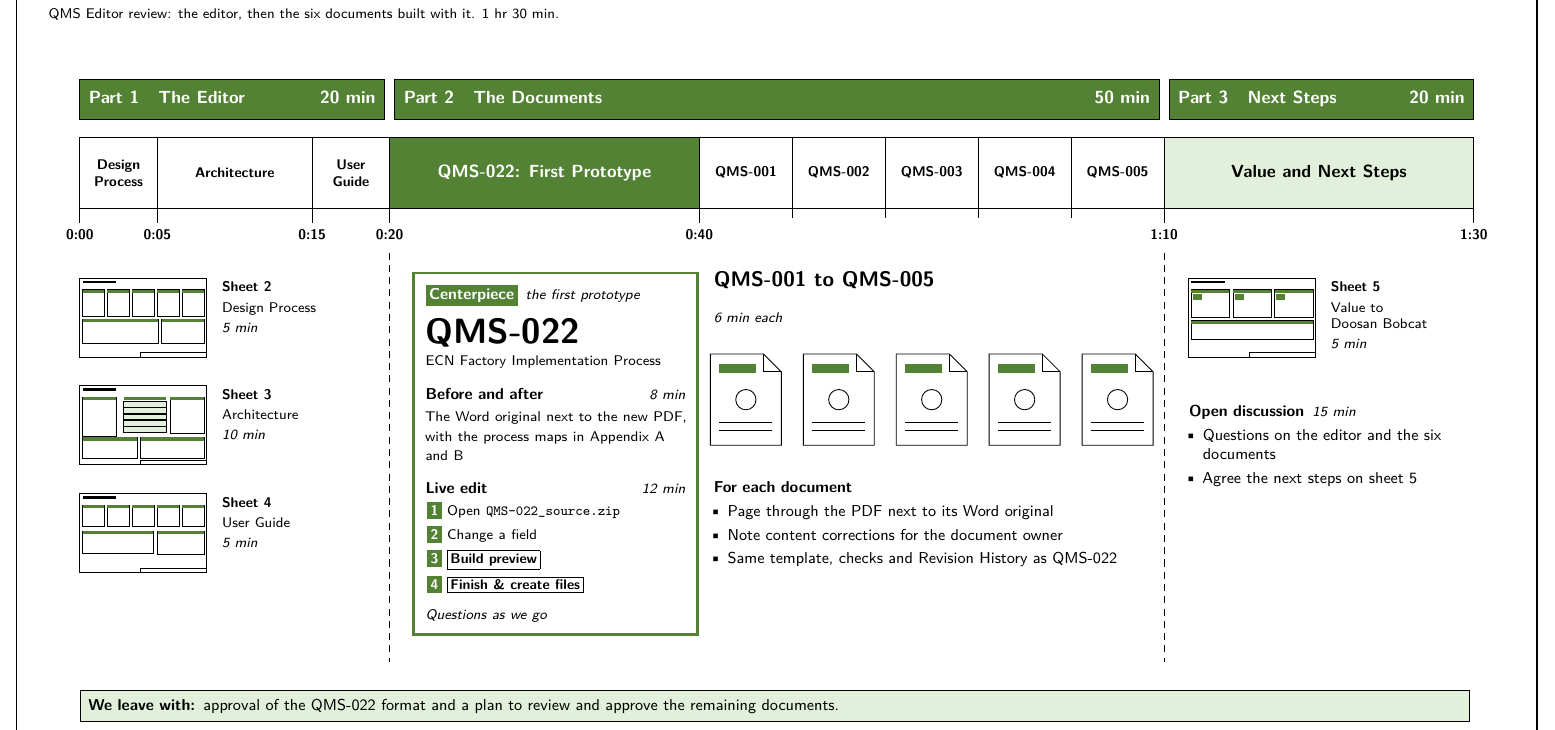
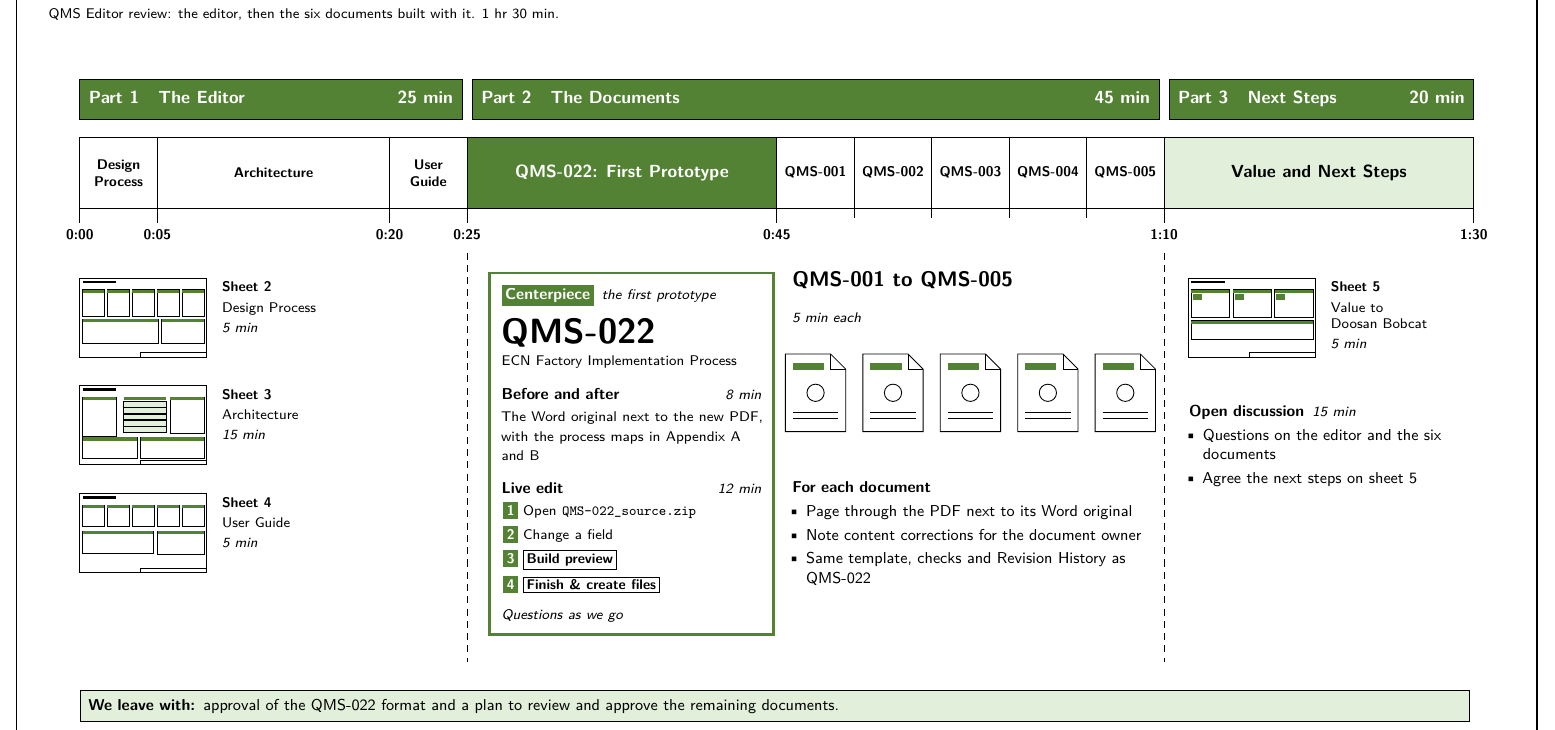
Before and after one commit to Gustjf/VBA, a LaTeX document (source/qms-editor/qms-editor-overview-v12-2026-10-23.tex): part of page 1 of 5, cut so that both start at the same text. Compiled offline with pdfLaTeX.

Commit message:
QMS Editor deck Rev. 12: architecture 15 min, QMS-001 to 005 at 5 min
Agenda: Part 1 now 25 min (architecture 10 -> 15 min), Part 2 45 min
(QMS-001 to QMS-005 at 5 min each); timeline, ticks, dividers and the
blocks under them redrawn to scale. The spec (v7) now points at the latest
deck source instead of one versioned path.

Co-Authored-By: Claude Opus 5.5 <noreply@anthropic.com>
Claude-Session: https://claude.ai/code/session_01XVJ3tnK9R4fSKXWjEHpcWQ

```diff
--- a/source/qms-editor/qms-editor-overview-v11-2026-10-23.tex
+++ b/source/qms-editor/qms-editor-overview-v12-2026-10-23.tex
@@ -90,7 +90,7 @@
 \newcommand{\titleblock}[2]{%
   \draw[line width=0.5pt] (5.7,0) -- (5.7,0.42) -- (12,0.42);
   \foreach \x in {7.3, 8.95, 9.5, 9.95, 10.75, 11.45} \draw[line width=0.5pt] (\x,0) -- (\x,0.42);
-  \foreach \x/\label/\value in {5.7/Title/#1, 7.3/Project/QMS Editor, 8.95/Version/2.0, 9.5/Rev./11,
+  \foreach \x/\label/\value in {5.7/Title/#1, 7.3/Project/QMS Editor, 8.95/Version/2.0, 9.5/Rev./12,
                                 9.95/Date/2026-10-23, 10.75/Drawn/Gust F., 11.45/Sheet/#2} {
     \node[anchor=north west, inner sep=0pt, font=\sffamily\fontsize{7}{8}\selectfont] at (\x+0.07,0.36) {\label};
     \node[anchor=south west, inner sep=0pt, font=\sffamily\bfseries\footnotesize] at (\x+0.07,0.07) {\value};
@@ -117,33 +117,33 @@
 \heading{Agenda}{QMS Editor review: the editor, then the six documents built with it. 1 hr 30 min.}
 \nav{1}
 % ---- the three parts
-\foreach \a/\b/\t/\m in {0.5/2.9044/{Part 1\quad The Editor}/20 min,
-                         2.9844/9.0156/{Part 2\quad The Documents}/50 min,
+\foreach \a/\b/\t/\m in {0.5/3.5156/{Part 1\quad The Editor}/25 min,
+                         3.5956/9.0156/{Part 2\quad The Documents}/45 min,
                          9.0956/11.5/{Part 3\quad Next Steps}/20 min} {
   \draw[line width=0.5pt, fill=headgreen] (\a,6.0) rectangle (\b,6.32);
   \node[anchor=west, text=white, font=\sffamily\bfseries\normalsize, text height=1.6ex, text depth=0.45ex] at (\a,6.16) {\t};
   \node[anchor=east, text=white, font=\sffamily\bfseries\normalsize, text height=1.6ex, text depth=0.45ex] at (\b,6.16) {\m};
 }
 % ---- the timeline, to scale
-\foreach \a/\b/\t in {0.5/1.1111/{Design\\Process}, 1.1111/2.3333/{Architecture}, 2.3333/2.9444/{User\\Guide},
-                      5.3889/6.1222/{QMS-001}, 6.1222/6.8556/{QMS-002}, 6.8556/7.5889/{QMS-003},
-                      7.5889/8.3222/{QMS-004}, 8.3222/9.0556/{QMS-005}} {
+\foreach \a/\b/\t in {0.5/1.1111/{Design\\Process}, 1.1111/2.9444/{Architecture}, 2.9444/3.5556/{User\\Guide},
+                      6.0/6.6111/{QMS-001}, 6.6111/7.2222/{QMS-002}, 7.2222/7.8333/{QMS-003},
+                      7.8333/8.4444/{QMS-004}, 8.4444/9.0556/{QMS-005}} {
   \draw[line width=0.5pt, fill=white] (\a,5.3) rectangle (\b,5.86);
   \node[align=center, font=\sffamily\bfseries\footnotesize, inner sep=0pt] at ({(\a+\b)/2},5.58) {\t};
 }
-\draw[line width=0.5pt, fill=headgreen] (2.9444,5.3) rectangle (5.3889,5.86);
-\node[text=white, font=\sffamily\bfseries\normalsize, inner sep=0pt] at (4.1667,5.58) {QMS-022: First Prototype};
+\draw[line width=0.5pt, fill=headgreen] (3.5556,5.3) rectangle (6.0,5.86);
+\node[text=white, font=\sffamily\bfseries\normalsize, inner sep=0pt] at (4.7778,5.58) {QMS-022: First Prototype};
 \draw[line width=0.5pt, fill=bandgreen] (9.0556,5.3) rectangle (11.5,5.86);
 \node[font=\sffamily\bfseries\normalsize, inner sep=0pt] at (10.2778,5.58) {Value and Next Steps};
-\foreach \x/\t in {0.5/0:00, 1.1111/0:05, 2.3333/0:15, 2.9444/0:20, 5.3889/0:40, 9.0556/1:10, 11.5/1:30} {
+\foreach \x/\t in {0.5/0:00, 1.1111/0:05, 2.9444/0:20, 3.5556/0:25, 6.0/0:45, 9.0556/1:10, 11.5/1:30} {
   \draw[line width=0.5pt] (\x,5.3) -- (\x,5.18);
   \node[anchor=north, font=\sffamily\bfseries\footnotesize, inner sep=0pt] at (\x,5.13) {\t};
 }
-\foreach \x in {6.1222, 6.8556, 7.5889, 8.3222} \draw[line width=0.5pt] (\x,5.3) -- (\x,5.22);
+\foreach \x in {6.6111, 7.2222, 7.8333, 8.4444} \draw[line width=0.5pt] (\x,5.3) -- (\x,5.22);
 % ends of parts 1 and 2
-\foreach \x in {2.9444, 9.0556} \draw[line width=0.5pt, dash pattern=on 4pt off 3pt] (\x,4.95) -- (\x,1.72);
+\foreach \x in {3.5556, 9.0556} \draw[line width=0.5pt, dash pattern=on 4pt off 3pt] (\x,4.95) -- (\x,1.72);
 % ---- part 1: sheets 2 to 4
-\foreach \i/\pic/\sheet/\name/\m in {0/\thumbdesign/2/{Design Process}/5 min, 1/\thumbarch/3/{Architecture}/10 min,
+\foreach \i/\pic/\sheet/\name/\m in {0/\thumbdesign/2/{Design Process}/5 min, 1/\thumbarch/3/{Architecture}/15 min,
                                      2/\thumbguide/4/{User Guide}/5 min} {
   \begin{scope}[shift={(0.5,{4.75-0.85*\i-0.625})}, scale=0.083333, x=1in, y=1in]
     \pic
@@ -153,7 +153,7 @@
 }
 % ---- part 2: QMS-022, the centerpiece
 \node[anchor=north west, draw=headgreen, line width=1.6pt, fill=white, text width=2.05in, align=left, inner sep=7pt]
-  (cp) at (3.12,4.8) {%
+  (cp) at (3.72,4.8) {%
   \badge{Centerpiece}\enspace{\footnotesize\itshape the first prototype}\\[6pt]
   {\bfseries\fontsize{20}{22}\selectfont QMS-022}\\[2pt]
   {\footnotesize ECN Factory Implementation Process}\\[8pt]
@@ -168,13 +168,16 @@
   \end{enumerate}}\par\vspace{6pt}
   {\footnotesize\itshape Questions as we go}};
 % ---- part 2: QMS-001 to QMS-005
-\node[anchor=north west, inner sep=0pt, font=\sffamily\bfseries\large] at (5.5,4.8) {QMS-001 to QMS-005};
-\node[anchor=north west, inner sep=0pt, font=\sffamily\footnotesize\itshape] at (5.5,4.48) {6 min each};
+\node[anchor=north west, inner sep=0pt, font=\sffamily\bfseries\large] at (6.12,4.8) {QMS-001 to QMS-005};
+\node[anchor=north west, inner sep=0pt, font=\sffamily\footnotesize\itshape] at (6.12,4.48) {5 min each};
+% one page under each 5-minute segment, drawn at 85 % so the pages keep a gap
 \foreach \i in {1,...,5} {
-  \pgfmathsetmacro{\xa}{5.3889+(\i-1)*0.7333+0.0867}
-  \docicon{\xa}{4.15}
+  \pgfmathsetmacro{\xa}{6.0+(\i-1)*0.6111+0.0675}
+  \begin{scope}[shift={(\xa,4.15)}, scale=0.85]
+    \docicon{0}{0}
+  \end{scope}
 }
-\node[anchor=north west, align=left, text width=3.35in, inner sep=0pt] at (5.5,3.15) {\textbf{For each document}\\[3pt]
+\node[anchor=north west, align=left, text width=2.8in, inner sep=0pt] at (6.12,3.15) {\textbf{For each document}\\[3pt]
   \begin{itemize}
   \item Page through the PDF next to its Word original
   \item Note content corrections for the document owner
```
Also changed, not shown: CLAUDE.md (+1 -1 lines), MAP.md (+3 -3 lines), Specs/gust-swi-template-v7-2026-10-23.md (renamed from Specs/gust-swi-template-v6-2026-10-23.md, +3 -3 lines), output/qms-editor/qms-editor-overview-v11-2026-10-23.pdf (deleted), output/qms-editor/qms-editor-overview-v12-2026-10-23.pdf (added), source/qms-editor/qms-editor-overview-v12-2026-10-23.tex (4 more changed lines).
